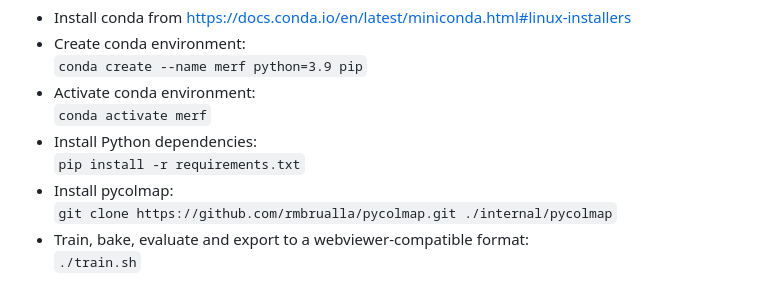
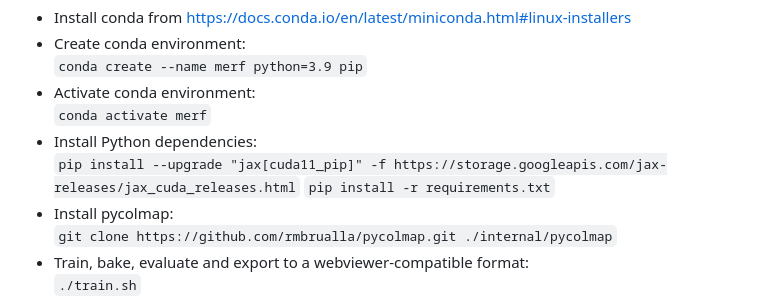
Before and after one commit to sergeyprokudin/merf, a Markdown page: README.md, the part around the change. GitHub-like rendering.

```diff
--- a/README.md
+++ b/README.md
@@ -38,6 +38,7 @@ https://docs.conda.io/en/latest/miniconda.html#linux-installers
 - Activate conda environment:\
 `conda activate merf`
 - Install Python dependencies:\
+`pip install --upgrade "jax[cuda11_pip]" -f https://storage.googleapis.com/jax-releases/jax_cuda_releases.html`
 `pip install -r requirements.txt`
 - Install pycolmap:\
 `git clone https://github.com/rmbrualla/pycolmap.git ./internal/pycolmap`
```
